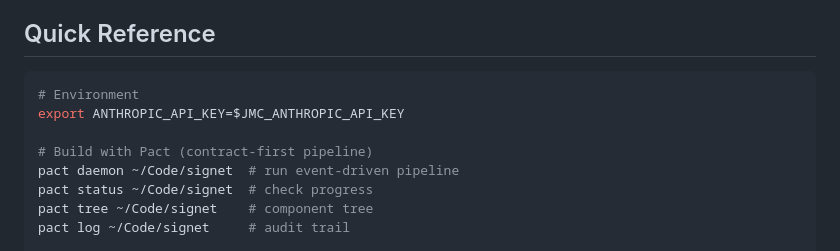
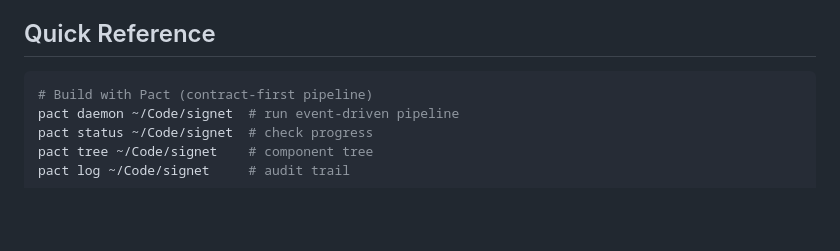
Before and after one commit to jmcentire/signet, a Markdown page: CLAUDE.md, the part around the change. Drawn GitHub-style; blank space fills up the shorter version.

Commit message:
Remove API key env var reference from tracked file
GitGuardian flagged this as a secret exposure.

Co-Authored-By: Claude Opus 4.6 <noreply@anthropic.com>

````diff
--- a/CLAUDE.md
+++ b/CLAUDE.md
@@ -7,9 +7,6 @@ A signet was a seal carried by a trusted proxy to sign documents on behalf of a
 ## Quick Reference
 
 ```bash
-# Environment
-export ANTHROPIC_API_KEY=$JMC_ANTHROPIC_API_KEY
-
 # Build with Pact (contract-first pipeline)
 pact daemon ~/Code/signet  # run event-driven pipeline
 pact status ~/Code/signet  # check progress
````
